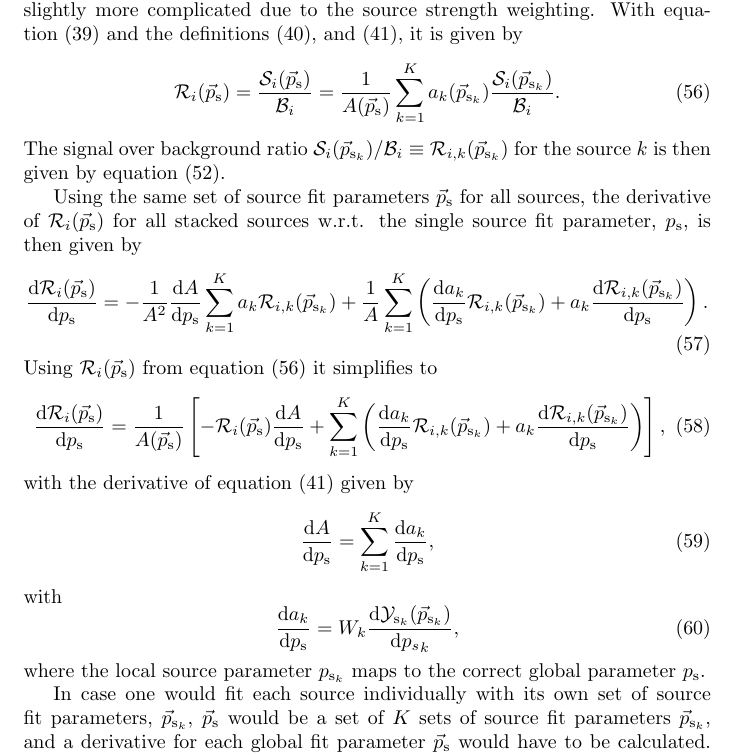
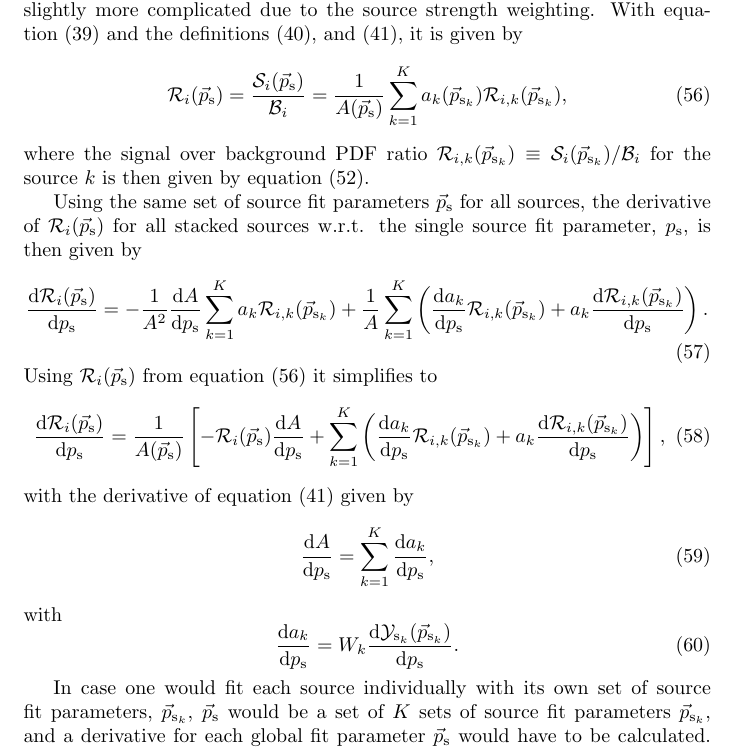
Before and after one commit to icecube/skyllh, a LaTeX document (doc/user_manual.tex): part of page 10 of 15, cut so that both start at the same text. Compiled offline with pdfLaTeX.

Commit message:
Improve docs

```diff
--- a/doc/user_manual.tex
+++ b/doc/user_manual.tex
@@ -578,10 +578,11 @@ With equation (\ref{eq:SiStacking}) and the definitions
 (\ref{eq:SourceWeightCoefficient}), and
 (\ref{eq:SumOfSourceWeightCoefficients}), it is given by
 \begin{equation}
-\mathcal{R}_i(\ps) = \frac{\mathcal{S}_i(\ps)}{\mathcal{B}_i} = \frac{1}{A(\ps)} \sum_{k=1}^{K} a_k(\psk) \frac{\mathcal{S}_{i}(\psk)}{\mathcal{B}_{i}}.
+\mathcal{R}_i(\ps) = \frac{\mathcal{S}_i(\ps)}{\mathcal{B}_i} = \frac{1}{A(\ps)} \sum_{k=1}^{K} a_k(\psk) \mathcal{R}_{i,k}(\psk),
 \label{eq:RiStacking}
 \end{equation}
-The signal over background ratio $\mathcal{S}_{i}(\psk) / \mathcal{B}_{i} \equiv \mathcal{R}_{i,k}(\psk)$
+where the signal over background PDF ratio
+$\mathcal{R}_{i,k}(\psk) \equiv \mathcal{S}_{i}(\psk) / \mathcal{B}_{i}$
 for the source $k$ is then given by equation (\ref{eq:Ri}).
 
 Using the same set of source fit parameters $\ps$ for all sources, the
@@ -602,10 +603,8 @@ with the derivative of equation (\ref{eq:SumOfSourceWeightCoefficients}) given b
 \end{equation}
 with
 \begin{equation}
-\frac{\mathrm{d} a_k}{\mathrm{d} p_{\mathrm{s}}} = W_k \frac{\mathrm{d}\mathcal{Y}_{\mathrm{s}_{k}}(\psk)}{\mathrm{d}{p_s}_k},
+\frac{\mathrm{d} a_k}{\mathrm{d} p_{\mathrm{s}}} = W_k \frac{\mathrm{d}\mathcal{Y}_{\mathrm{s}_{k}}(\psk)}{\mathrm{d}p_{\mathrm{s}}}.
 \end{equation}
-where the local source parameter $p_{\mathrm{s}_{k}}$ maps to the correct global
-parameter $p_{\mathrm{s}}$.
 
 In case one would fit each source individually with its own set of source fit
 parameters, $\psk$, $\ps$ would be a set of $K$ sets
```
Also changed, not shown: doc/user_manual.pdf.
